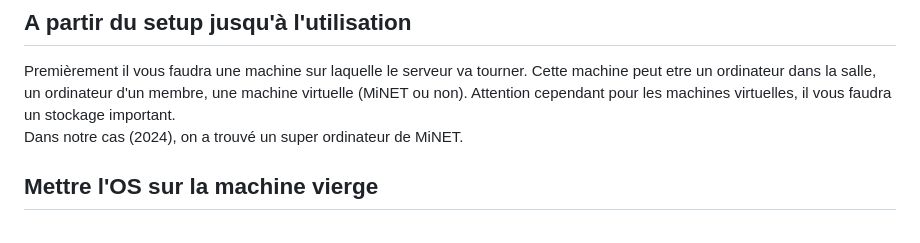
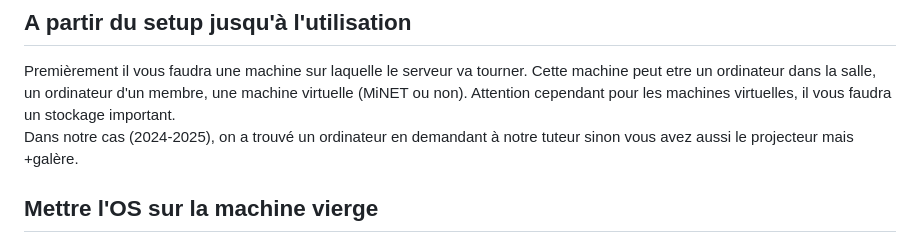
Before and after one commit to FarmIA/farmia, a Markdown page: docs/server.md, the part around the change. Rendered like a GitHub page.

```diff
--- a/docs/server.md
+++ b/docs/server.md
@@ -3,7 +3,7 @@
 ## A partir du setup jusqu'à l'utilisation
 
 Premièrement il vous faudra une machine sur laquelle le serveur va tourner. Cette machine peut etre un ordinateur dans la salle, un ordinateur d'un membre, une machine virtuelle (MiNET ou non). Attention cependant pour les machines virtuelles, il vous faudra un stockage important.
-Dans notre cas (2024), on a trouvé un super ordinateur de MiNET.
+Dans notre cas (2024-2025), on a trouvé un ordinateur en demandant à notre tuteur sinon vous avez aussi le projecteur mais +galère.
 
 ## Mettre l'OS sur la machine vierge
 
```
